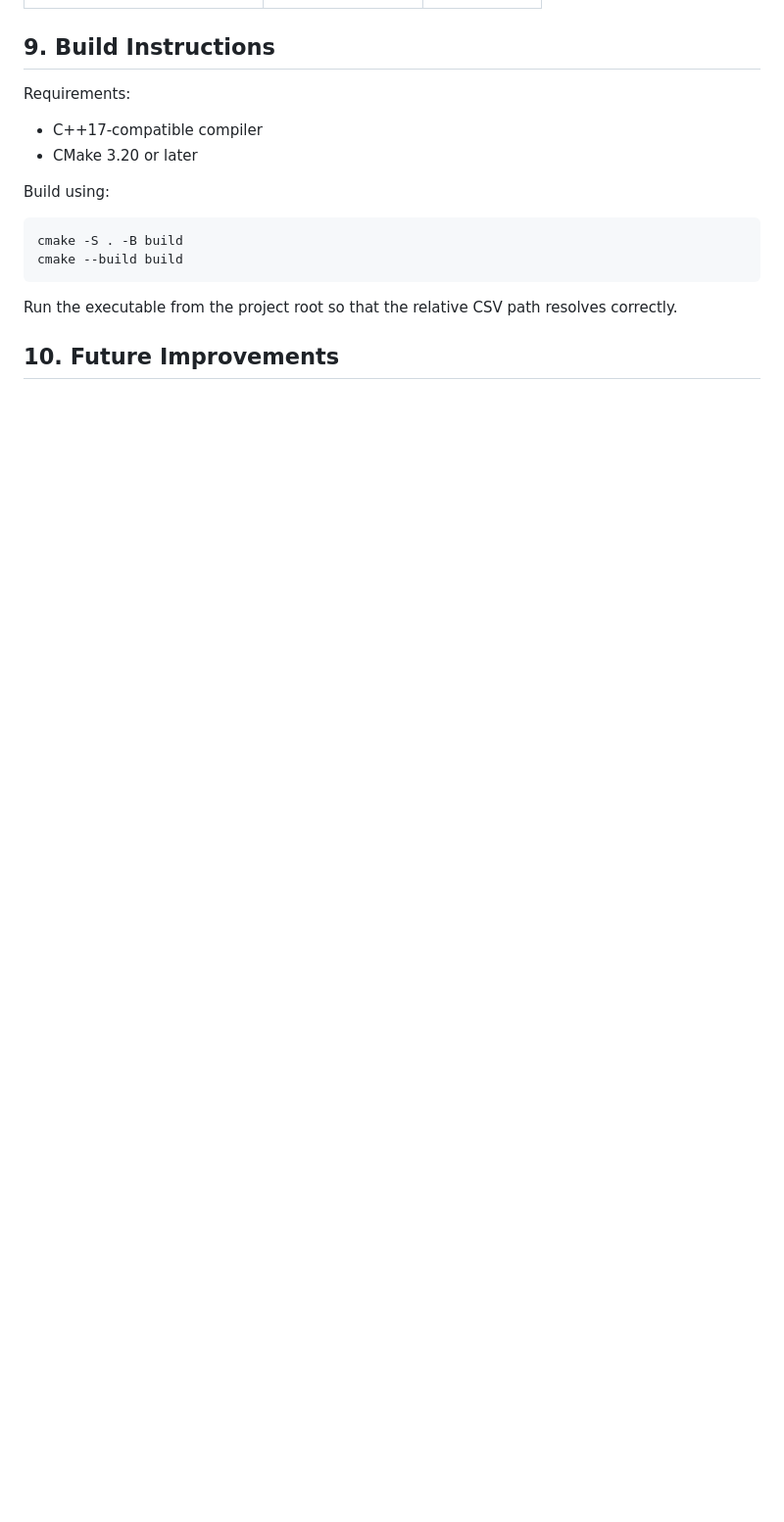
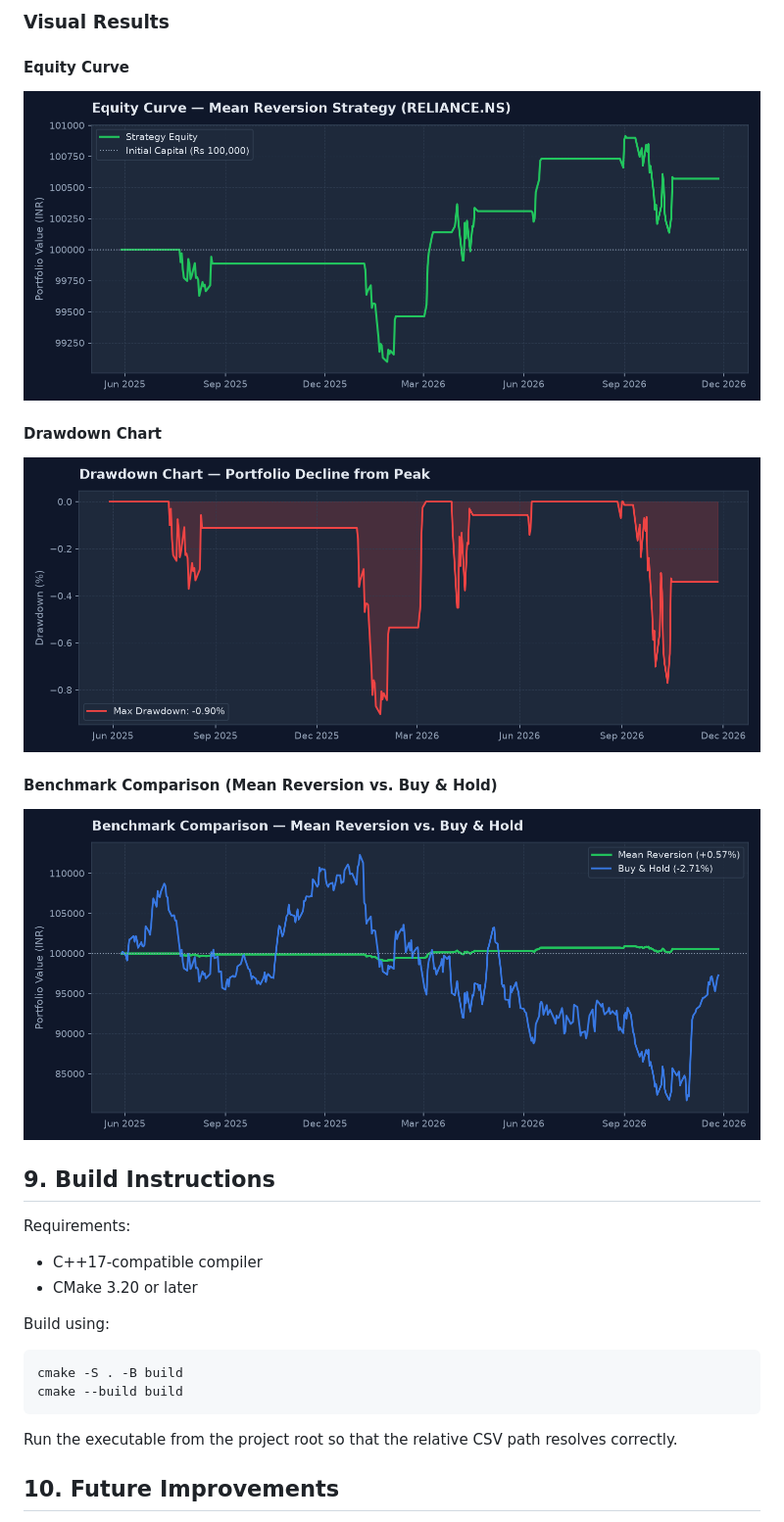
Before and after one commit to Sudhanva-BR/Mean-Revision-Trading-System, a Markdown page: README.md, the part around one of its changes. Shown at 98% size. GitHub-like rendering; pictures changed too: docs/benchmark_comparison.png (added), docs/drawdown_chart.png (added), docs/equity_curve.png (added); blank space fills up the shorter version.

Commit message:
Add visual backtest charts, dashboard, and improved results section to README

```diff
--- a/README.md
+++ b/README.md
@@ -179,3 +195,13 @@ Backtested on historical **RELIANCE.NS** daily stock data (`data/RELIANCE.csv`,
+### Visual Results
+
+#### Equity Curve
+![Equity Curve](docs/equity_curve.png)
+
+#### Drawdown Chart
+![Drawdown Chart](docs/drawdown_chart.png)
+
+#### Benchmark Comparison (Mean Reversion vs. Buy & Hold)
+![Benchmark Comparison](docs/benchmark_comparison.png)
 
 ## 9. Build Instructions
 
```
Also changed, not shown: other parts of README.md (+28 -12 lines), 3 other files.
